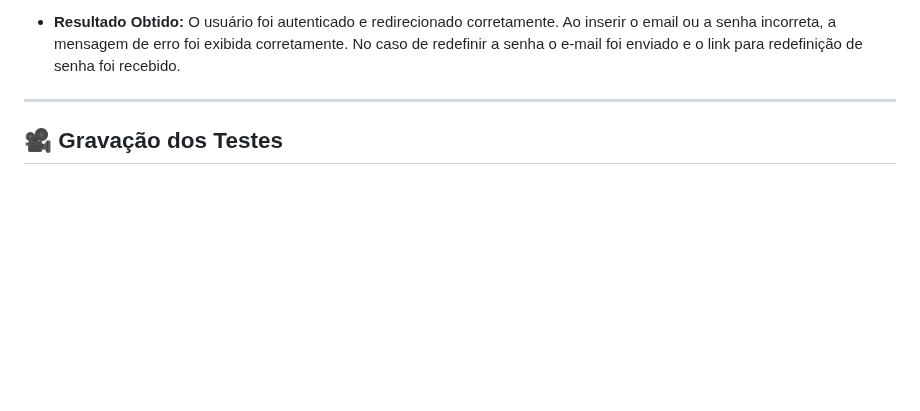
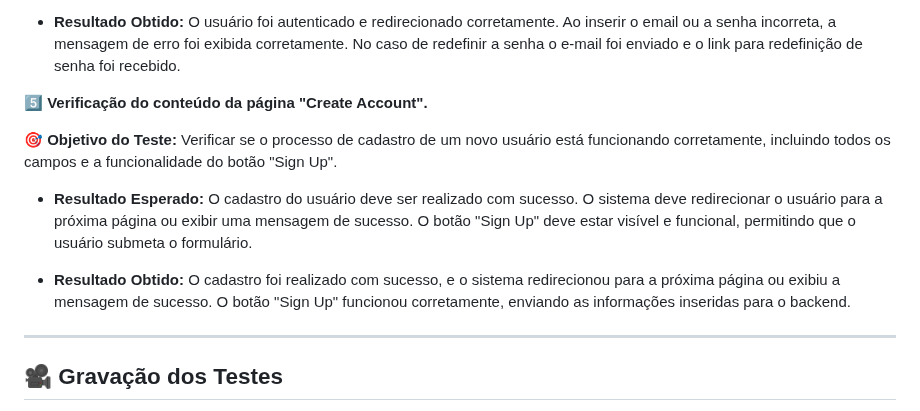
Before and after one commit to CarolinaMartinsEmilio/-ES2_2024-2_hackathon-starter, a Markdown page: README.md, the part around the change. Drawn GitHub-style; blank space fills up the shorter version.

Commit message:
Update README.md
pagina "create account"

```diff
--- a/README.md
+++ b/README.md
@@ -98,6 +98,14 @@ A maioria dos botões da página API Examples está funcionando corretamente. No
  - **Resultado Esperado:** O sistema deve autenticar o usuário e redirecioná-lo para a página inicial. Caso inserir senha ou email incorretos, o sistema deve exibir uma mensagem de erro informando que as credenciais estão incorretas. Ao clicar no botão "fORGOT YOUR PASSWORD" e inseir seu email, o sistema deve enviar um e-mail com as instruções para redefinição de senha.
 
 - **Resultado Obtido:** O usuário foi autenticado e redirecionado corretamente. Ao inserir o email ou a senha incorreta, a mensagem de erro foi exibida corretamente. No caso de redefinir a senha o e-mail foi enviado e o link para redefinição de senha foi recebido.
+
+5️⃣ **Verificação do conteúdo da página "Create Account".**
+
+🎯 **Objetivo do Teste:** Verificar se o processo de cadastro de um novo usuário está funcionando corretamente, incluindo todos os campos e a funcionalidade do botão "Sign Up".
+
+ - **Resultado Esperado:** O cadastro do usuário deve ser realizado com sucesso. O sistema deve redirecionar o usuário para a próxima página ou exibir uma mensagem de sucesso. O botão "Sign Up" deve estar visível e funcional, permitindo que o usuário submeta o formulário.
+
+- **Resultado Obtido:** O cadastro foi realizado com sucesso, e o sistema redirecionou para a próxima página ou exibiu a mensagem de sucesso. O botão "Sign Up" funcionou corretamente, enviando as informações inseridas para o backend.
 ---
 ## 🎥 Gravação dos Testes
 
```
